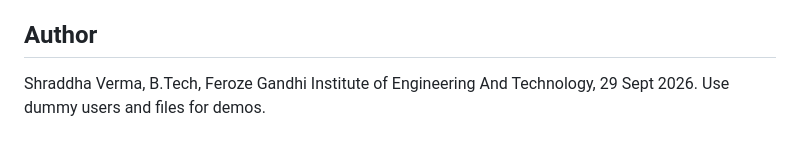
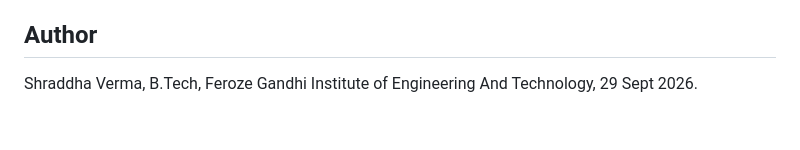
Before and after one commit to svprogrammer76/Cloud-Based-Student-Assignment-Submission-and-Feedback-Portal, a Markdown page: README.md, the part around the change. GitHub-like rendering.

```diff
--- a/README.md
+++ b/README.md
@@ -379,4 +379,4 @@ Potential extensions include course enrollment, password reset, malware scanning
 
 ## Author
 
-Shraddha Verma, B.Tech, Feroze Gandhi Institute of Engineering And Technology, 29 Sept 2026. Use dummy users and files for demos.
+Shraddha Verma, B.Tech, Feroze Gandhi Institute of Engineering And Technology, 29 Sept 2026.
```
